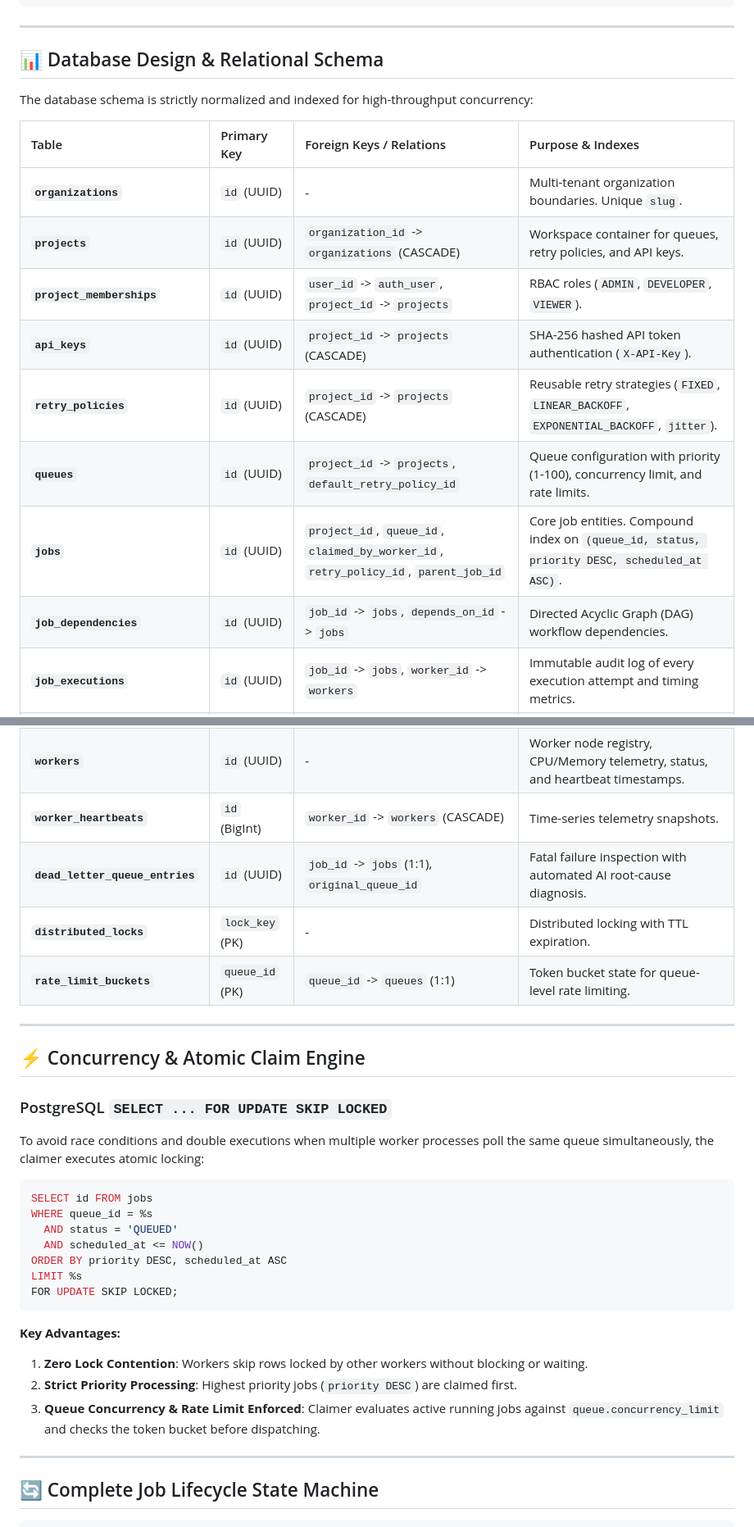
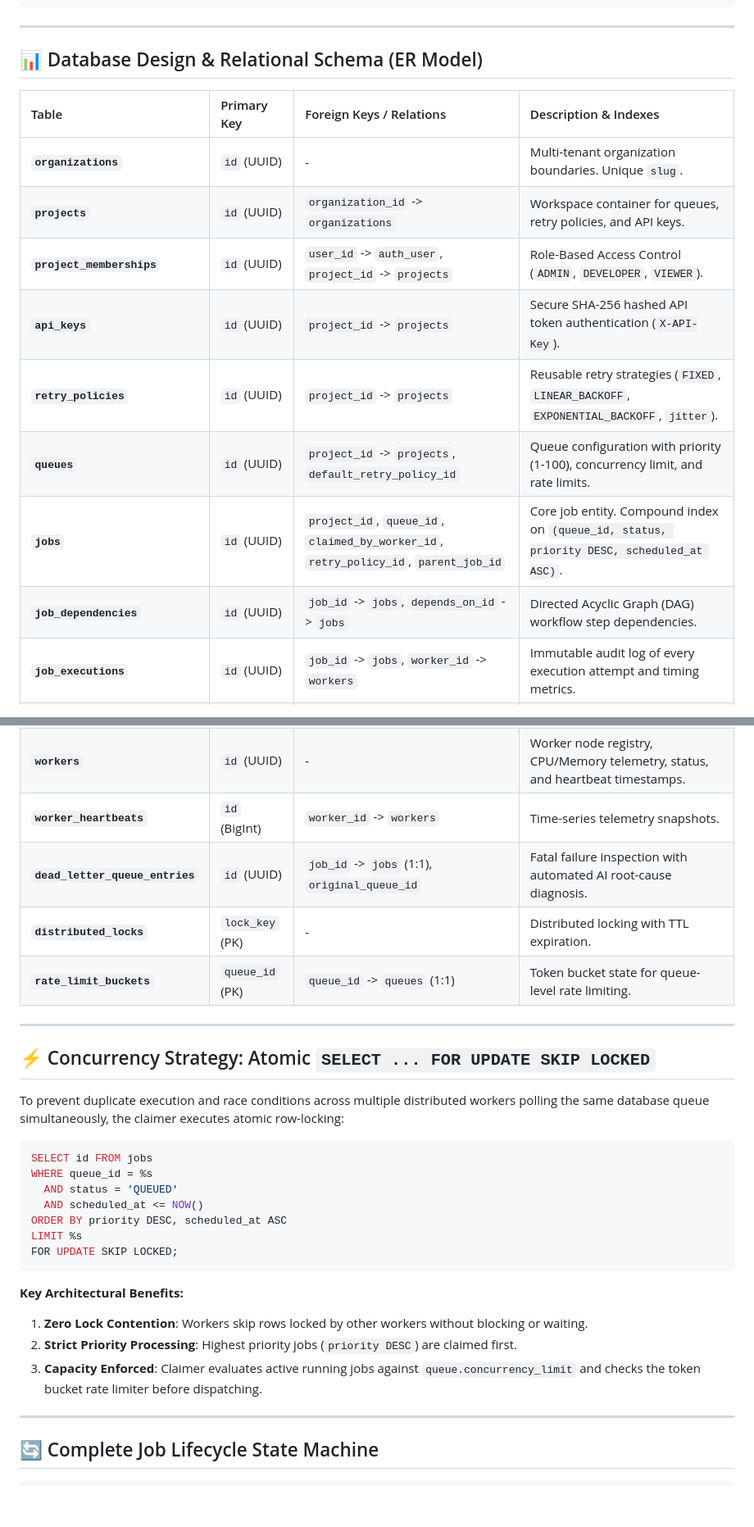
Before and after one commit to hari12301/Job_Scheduler, a Markdown page: README.md, 2 parts joined by grey strips. Shown at 82% size. GitHub-like rendering; blank space fills up the shorter version.

````diff
--- a/README.md
+++ b/README.md
@@ -39,35 +97,32 @@ A production-inspired, fault-tolerant distributed job scheduling platform built
 
 ---
 
-## 📊 Database Design & Relational Schema
+## 📊 Database Design & Relational Schema (ER Model)
 
-The database schema is strictly normalized and indexed for high-throughput concurrency:
-
-| Table | Primary Key | Foreign Keys / Relations | Purpose & Indexes |
+| Table | Primary Key | Foreign Keys / Relations | Description & Indexes |
 | :--- | :--- | :--- | :--- |
 | **`organizations`** | `id` (UUID) | - | Multi-tenant organization boundaries. Unique `slug`. |
-| **`projects`** | `id` (UUID) | `organization_id` -> `organizations` (CASCADE) | Workspace container for queues, retry policies, and API keys. |
-| **`project_memberships`**| `id` (UUID) | `user_id` -> `auth_user`, `project_id` -> `projects` | RBAC roles (`ADMIN`, `DEVELOPER`, `VIEWER`). |
-| **`api_keys`** | `id` (UUID) | `project_id` -> `projects` (CASCADE) | SHA-256 hashed API token authentication (`X-API-Key`). |
-| **`retry_policies`** | `id` (UUID) | `project_id` -> `projects` (CASCADE) | Reusable retry strategies (`FIXED`, `LINEAR_BACKOFF`, `EXPONENTIAL_BACKOFF`, `jitter`). |
+| **`projects`** | `id` (UUID) | `organization_id` -> `organizations` | Workspace container for queues, retry policies, and API keys. |
+| **`project_memberships`**| `id` (UUID) | `user_id` -> `auth_user`, `project_id` -> `projects` | Role-Based Access Control (`ADMIN`, `DEVELOPER`, `VIEWER`). |
+| **`api_keys`** | `id` (UUID) | `project_id` -> `projects` | Secure SHA-256 hashed API token authentication (`X-API-Key`). |
+| **`retry_policies`** | `id` (UUID) | `project_id` -> `projects` | Reusable retry strategies (`FIXED`, `LINEAR_BACKOFF`, `EXPONENTIAL_BACKOFF`, `jitter`). |
 | **`queues`** | `id` (UUID) | `project_id` -> `projects`, `default_retry_policy_id` | Queue configuration with priority (1-100), concurrency limit, and rate limits. |
-| **`jobs`** | `id` (UUID) | `project_id`, `queue_id`, `claimed_by_worker_id`, `retry_policy_id`, `parent_job_id` | Core job entities. Compound index on `(queue_id, status, priority DESC, scheduled_at ASC)`. |
-| **`job_dependencies`**| `id` (UUID) | `job_id` -> `jobs`, `depends_on_id` -> `jobs` | Directed Acyclic Graph (DAG) workflow dependencies. |
+| **`jobs`** | `id` (UUID) | `project_id`, `queue_id`, `claimed_by_worker_id`, `retry_policy_id`, `parent_job_id` | Core job entity. Compound index on `(queue_id, status, priority DESC, scheduled_at ASC)`. |
+| **`job_dependencies`**| `id` (UUID) | `job_id` -> `jobs`, `depends_on_id` -> `jobs` | Directed Acyclic Graph (DAG) workflow step dependencies. |
 | **`job_executions`** | `id` (UUID) | `job_id` -> `jobs`, `worker_id` -> `workers` | Immutable audit log of every execution attempt and timing metrics. |
 | **`job_logs`** | `id` (BigInt)| `job_id` -> `jobs`, `execution_id` -> `job_executions`| Streaming log messages (`INFO`, `WARN`, `ERROR`, `DEBUG`) and timestamps. |
 | **`scheduled_jobs`** | `id` (UUID) | `project_id`, `queue_id` | Recurring cron jobs with standard 5-part cron expressions (`* * * * *`). |
 | **`workers`** | `id` (UUID) | - | Worker node registry, CPU/Memory telemetry, status, and heartbeat timestamps. |
-| **`worker_heartbeats`**| `id` (BigInt)| `worker_id` -> `workers` (CASCADE) | Time-series telemetry snapshots. |
+| **`worker_heartbeats`**| `id` (BigInt)| `worker_id` -> `workers` | Time-series telemetry snapshots. |
 | **`dead_letter_queue_entries`** | `id` (UUID)| `job_id` -> `jobs` (1:1), `original_queue_id` | Fatal failure inspection with automated AI root-cause diagnosis. |
 | **`distributed_locks`** | `lock_key` (PK)| - | Distributed locking with TTL expiration. |
 | **`rate_limit_buckets`**| `queue_id` (PK)| `queue_id` -> `queues` (1:1) | Token bucket state for queue-level rate limiting. |
 
 ---
 
-## ⚡ Concurrency & Atomic Claim Engine
+## ⚡ Concurrency Strategy: Atomic `SELECT ... FOR UPDATE SKIP LOCKED`
 
-### PostgreSQL `SELECT ... FOR UPDATE SKIP LOCKED`
-To avoid race conditions and double executions when multiple worker processes poll the same queue simultaneously, the claimer executes atomic locking:
+To prevent duplicate execution and race conditions across multiple distributed workers polling the same database queue simultaneously, the claimer executes atomic row-locking:
 
 ```sql
 SELECT id FROM jobs
@@ -79,10 +134,10 @@ LIMIT %s
 FOR UPDATE SKIP LOCKED;
 ```
 
-**Key Advantages:**
+**Key Architectural Benefits:**
 1. **Zero Lock Contention**: Workers skip rows locked by other workers without blocking or waiting.
 2. **Strict Priority Processing**: Highest priority jobs (`priority DESC`) are claimed first.
-3. **Queue Concurrency & Rate Limit Enforced**: Claimer evaluates active running jobs against `queue.concurrency_limit` and checks the token bucket before dispatching.
+3. **Capacity Enforced**: Claimer evaluates active running jobs against `queue.concurrency_limit` and checks the token bucket rate limiter before dispatching.
 
 ---
 
````
Also changed, not shown: other parts of README.md (+69 -80 lines).
